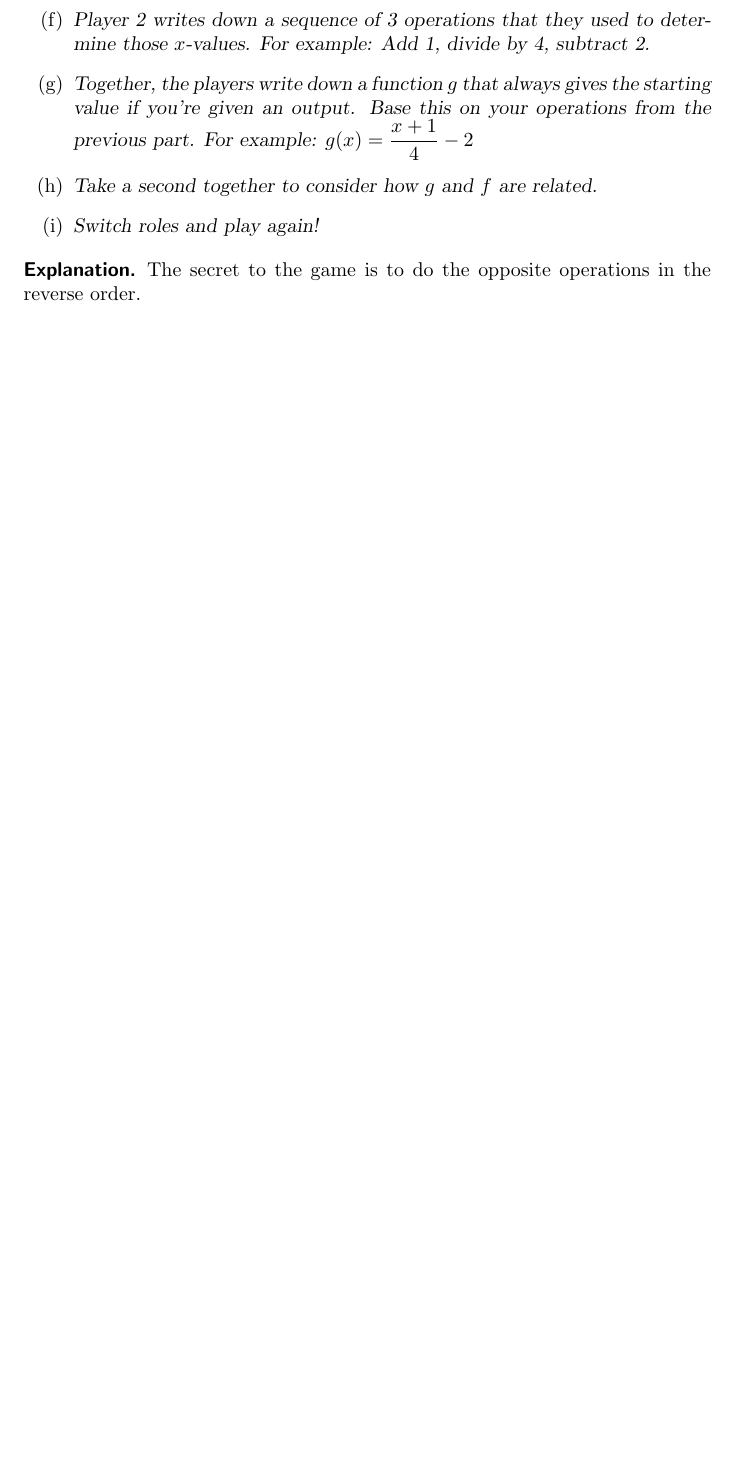
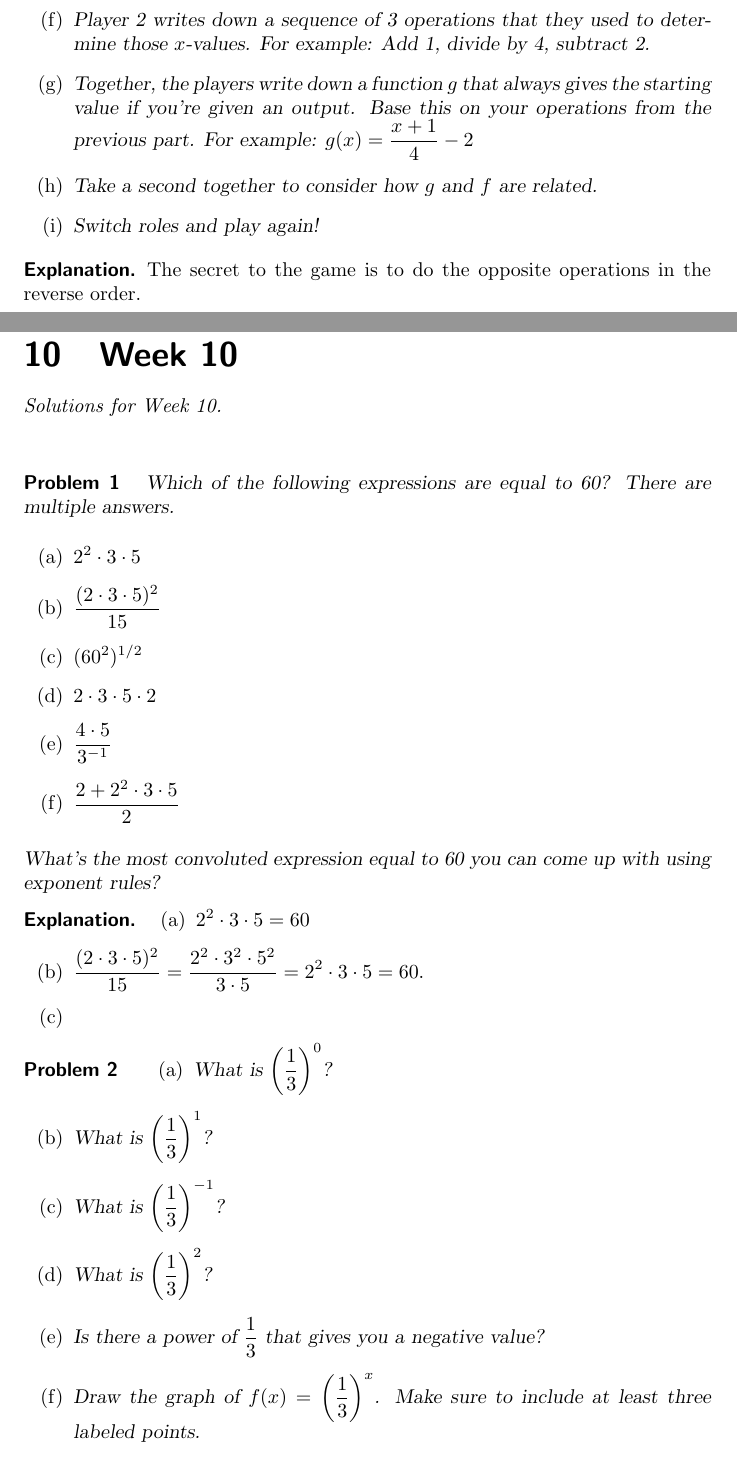
Before and after one commit to kberglund1/math1193, a LaTeX document (math1193ActivitiesWeeklySolutions.tex, which reads week10/week10ActivitiesSolutions.tex): part of page 47 of 47 before the commit and two parts of pages 47 and 48 of 49 after it, the two joined at a grey line, cut so that both start at the same text, the shorter picture padded with empty space. Compiled offline with pdfLaTeX.

Commit message:
w10 sols

```diff
--- /dev/null
+++ b/week10/week10ActivitiesSolutions.tex
@@ -0,0 +1,47 @@
+\documentclass[noauthor]{ximera}
+
+\title{Week 10}
+\author{Math 1193 Design Team}
+
+\begin{document}
+\begin{abstract}
+    Solutions for Week 10.
+\end{abstract}
+\maketitle
+
+\begin{problem}
+Which of the following expressions are equal to 60? There are multiple
+answers.
+
+\begin{enumerate}
+    \item \(2^2 \cdot 3 \cdot 5\)
+    \item \(\frac{(2\cdot 3\cdot 5)^2}{15}\)
+    \item \((60^2)^{1/2}\)
+    \item \(2\cdot 3\cdot 5\cdot 2\)
+    \item \(\frac{4\cdot 5}{3^{-1}}\)
+    \item \(\frac{2 + 2^2 \cdot 3 \cdot 5}{2}\)
+\end{enumerate}
+
+What's the most convoluted expression equal to 60 you can come up
+with using exponent rules?
+
+\begin{explanation}
+\begin{enumerate}
+\item \(2^2 \cdot 3 \cdot 5 = 60\)
+\item \(\frac{(2\cdot 3 \cdot 5)^2}{15} = \frac{2^2 \cdot 3^2 \cdot 5^2}{3 \cdot 5} = 2^2 \cdot 3 \cdot 5 = 60\).
+\item
+\end{enumerate}
+\end{explanation}
+
+\end{problem}
+
+\begin{problem}
+\begin{enumerate}
+    \item What is \(\left(\frac{1}{3}\right)^0\)?
+    \item What is \(\left(\frac{1}{3}\right)^1\)?
+    \item What is \(\left(\frac{1}{3}\right)^{-1}\)?
+    \item What is \(\left(\frac{1}{3}\right)^2\)?
+    \item Is there a power of \(\frac{1}{3}\) that gives you a negative value?
+    \item Draw the graph of \(f(x) =\left(\frac{1}{3}\right)^x\). Make sure to
+    include at least three labeled points.
+    \item Describe in words the shape of the graph.
```
Also changed, not shown: math1193ActivitiesWeeklySolutions.tex (+1 -0 lines), week10/week10ActivitiesSolutions.tex (57 more changed lines).
